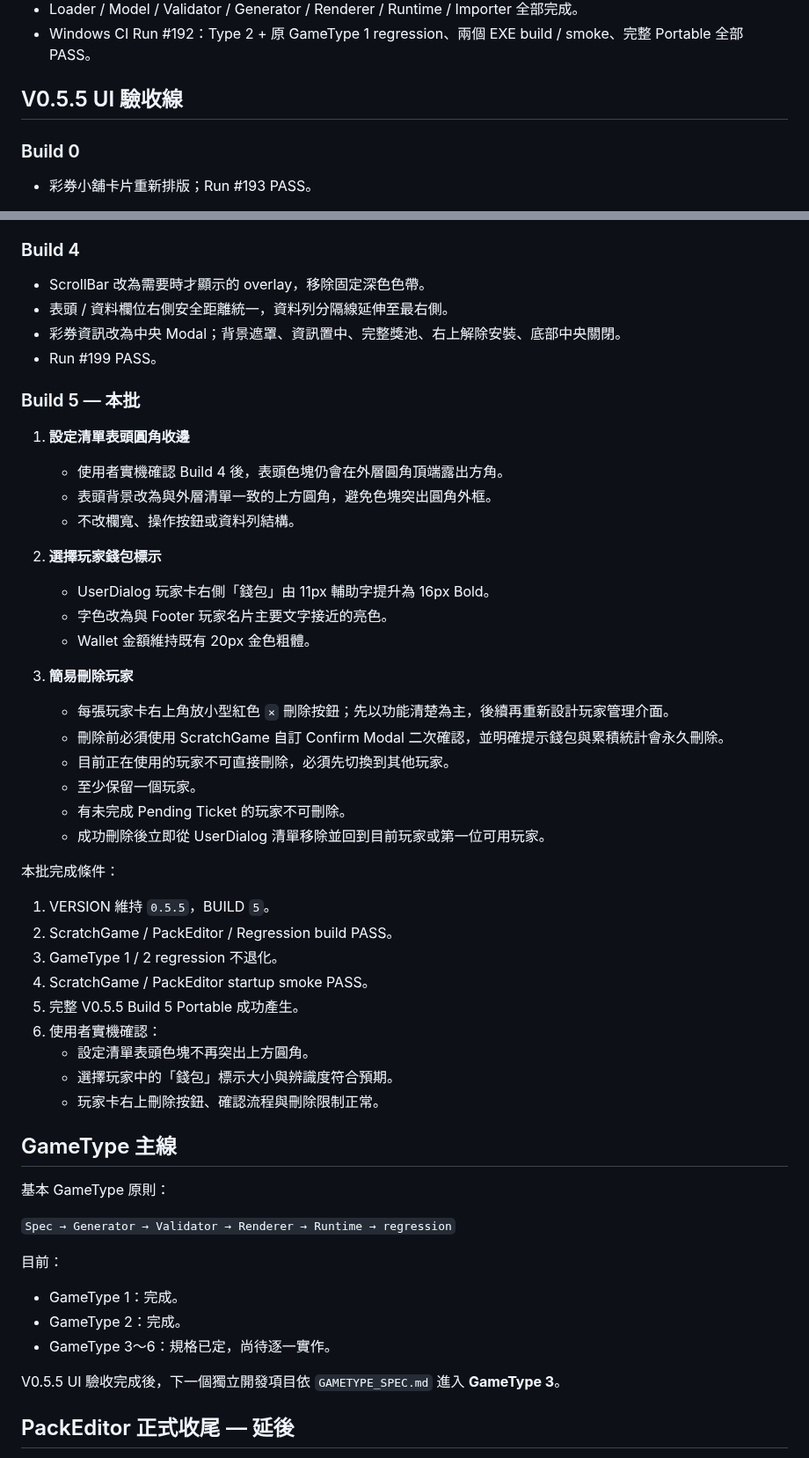
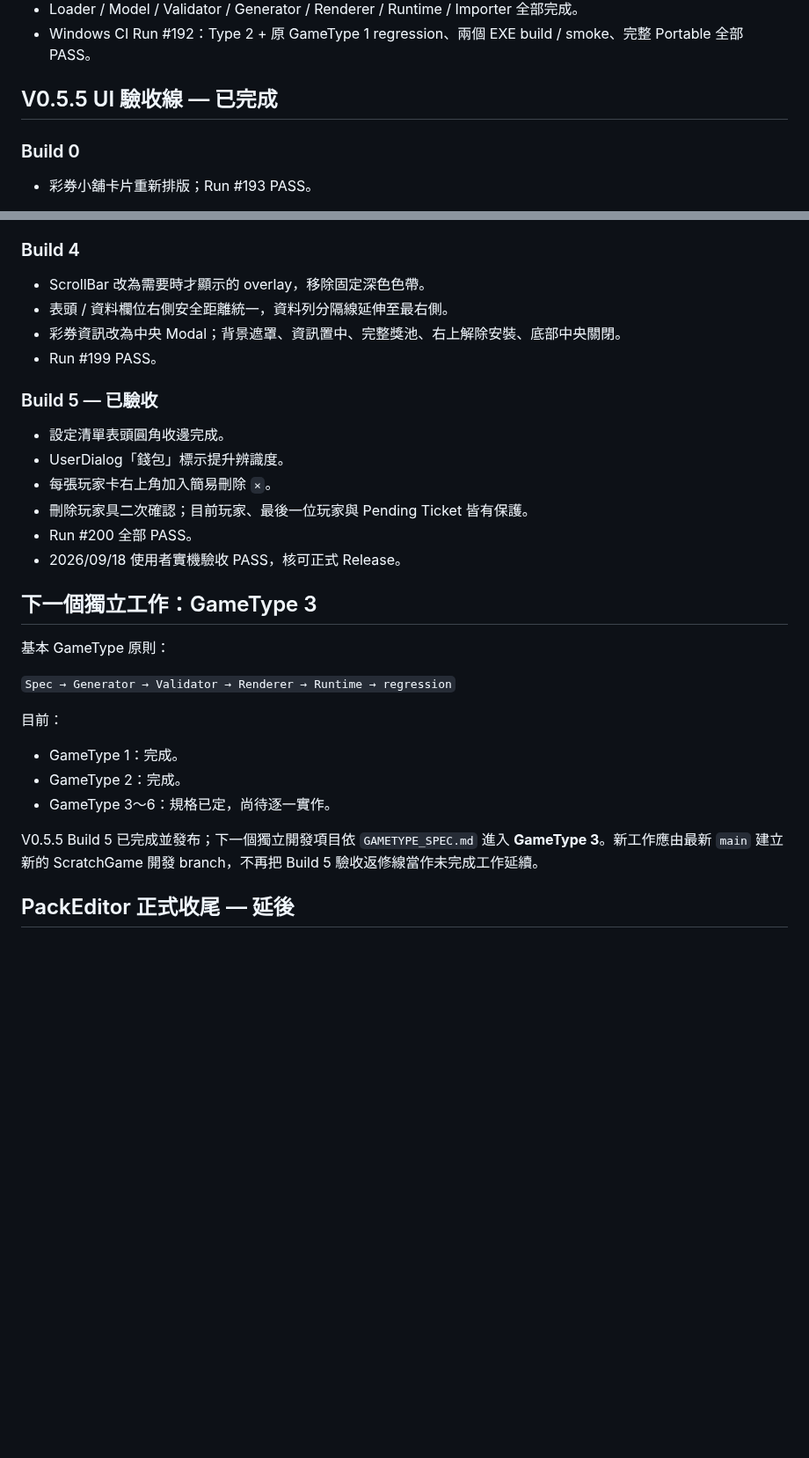
Before and after one commit to simonliu1118-byte/sandbox, a Markdown page: apps/ScratchGame/TODO.md, 2 parts joined by grey strips. Shown at 88% size. Drawn GitHub-style; blank space fills up the shorter version.

Commit message:
docs(ScratchGame): close V0.5.5 Build 5 acceptance line

```diff
--- a/apps/ScratchGame/TODO.md
+++ b/apps/ScratchGame/TODO.md
@@ -37,7 +46,7 @@
 - Loader / Model / Validator / Generator / Renderer / Runtime / Importer 全部完成。
 - Windows CI Run #192：Type 2 + 原 GameType 1 regression、兩個 EXE build / smoke、完整 Portable 全部 PASS。
 
-## V0.5.5 UI 驗收線
+## V0.5.5 UI 驗收線 — 已完成
 
 ### Build 0
 - 彩券小舖卡片重新排版；Run #193 PASS。
@@ -57,45 +66,20 @@
 - Run #197 PASS。
 
 ### Build 4
-
 - ScrollBar 改為需要時才顯示的 overlay，移除固定深色色帶。
 - 表頭 / 資料欄位右側安全距離統一，資料列分隔線延伸至最右側。
 - 彩券資訊改為中央 Modal；背景遮罩、資訊置中、完整獎池、右上解除安裝、底部中央關閉。
 - Run #199 PASS。
 
-### Build 5 — 本批
+### Build 5 — 已驗收
+- 設定清單表頭圓角收邊完成。
+- UserDialog「錢包」標示提升辨識度。
+- 每張玩家卡右上角加入簡易刪除 `×`。
+- 刪除玩家具二次確認；目前玩家、最後一位玩家與 Pending Ticket 皆有保護。
+- Run #200 全部 PASS。
+- 2026/09/18 使用者實機驗收 PASS，核可正式 Release。
 
-1. **設定清單表頭圓角收邊**
-   - 使用者實機確認 Build 4 後，表頭色塊仍會在外層圓角頂端露出方角。
-   - 表頭背景改為與外層清單一致的上方圓角，避免色塊突出圓角外框。
-   - 不改欄寬、操作按鈕或資料列結構。
-
-2. **選擇玩家錢包標示**
-   - UserDialog 玩家卡右側「錢包」由 11px 輔助字提升為 16px Bold。
-   - 字色改為與 Footer 玩家名片主要文字接近的亮色。
-   - Wallet 金額維持既有 20px 金色粗體。
-
-3. **簡易刪除玩家**
-   - 每張玩家卡右上角放小型紅色 `×` 刪除按鈕；先以功能清楚為主，後續再重新設計玩家管理介面。
-   - 刪除前必須使用 ScratchGame 自訂 Confirm Modal 二次確認，並明確提示錢包與累積統計會永久刪除。
-   - 目前正在使用的玩家不可直接刪除，必須先切換到其他玩家。
-   - 至少保留一個玩家。
-   - 有未完成 Pending Ticket 的玩家不可刪除。
-   - 成功刪除後立即從 UserDialog 清單移除並回到目前玩家或第一位可用玩家。
-
-本批完成條件：
-
-1. VERSION 維持 `0.5.5`，BUILD `5`。
-2. ScratchGame / PackEditor / Regression build PASS。
-3. GameType 1 / 2 regression 不退化。
-4. ScratchGame / PackEditor startup smoke PASS。
-5. 完整 V0.5.5 Build 5 Portable 成功產生。
-6. 使用者實機確認：
-   - 設定清單表頭色塊不再突出上方圓角。
-   - 選擇玩家中的「錢包」標示大小與辨識度符合預期。
-   - 玩家卡右上刪除按鈕、確認流程與刪除限制正常。
-
-## GameType 主線
+## 下一個獨立工作：GameType 3
 
 基本 GameType 原則：
 
@@ -107,7 +91,7 @@
 - GameType 2：完成。
 - GameType 3～6：規格已定，尚待逐一實作。
 
-V0.5.5 UI 驗收完成後，下一個獨立開發項目依 `GAMETYPE_SPEC.md` 進入 **GameType 3**。
+V0.5.5 Build 5 已完成並發布；下一個獨立開發項目依 `GAMETYPE_SPEC.md` 進入 **GameType 3**。新工作應由最新 `main` 建立新的 ScratchGame 開發 branch，不再把 Build 5 驗收返修線當作未完成工作延續。
 
 ## PackEditor 正式收尾 — 延後
 
```
Also changed, not shown: other parts of apps/ScratchGame/TODO.md (+13 -4 lines).
